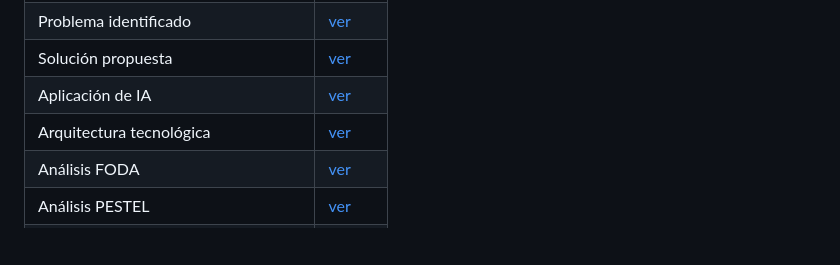
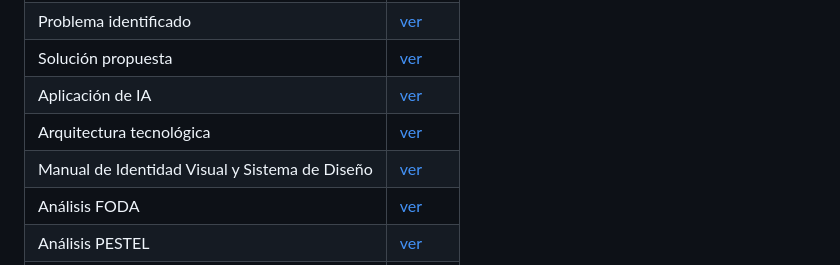
Before and after one commit to cesarszv/gdg-hackathon-2026, a Markdown page: README.md, the part around the change. GitHub-like rendering; blank space fills up the shorter version.

Commit message:
Add design manual for GreenSpark visual identity and system

```diff
--- a/README.md
+++ b/README.md
@@ -115,6 +115,7 @@ npm run dev                  # http://localhost:5173
 | Solución propuesta | [ver](docs/entregables_obligatorios/solucion_propuesto.md) |
 | Aplicación de IA | [ver](docs/entregables_obligatorios/aplicacion_de_ia.md) |
 | Arquitectura tecnológica | [ver](docs/entregables_obligatorios/arquitectura_tecnologica.md) |
+| Manual de Identidad Visual y Sistema de Diseño | [ver](DESIGN.md) |
 | Análisis FODA | [ver](docs/entregables_obligatorios/analisis_foda.md) |
 | Análisis PESTEL | [ver](docs/entregables_obligatorios/analisis_pestel.md) |
 | Lean Canvas | [ver](docs/entregables_obligatorios/lean_canvas.md) |
```
Also changed, not shown: DESIGN.md (added, +183 -0 lines).
